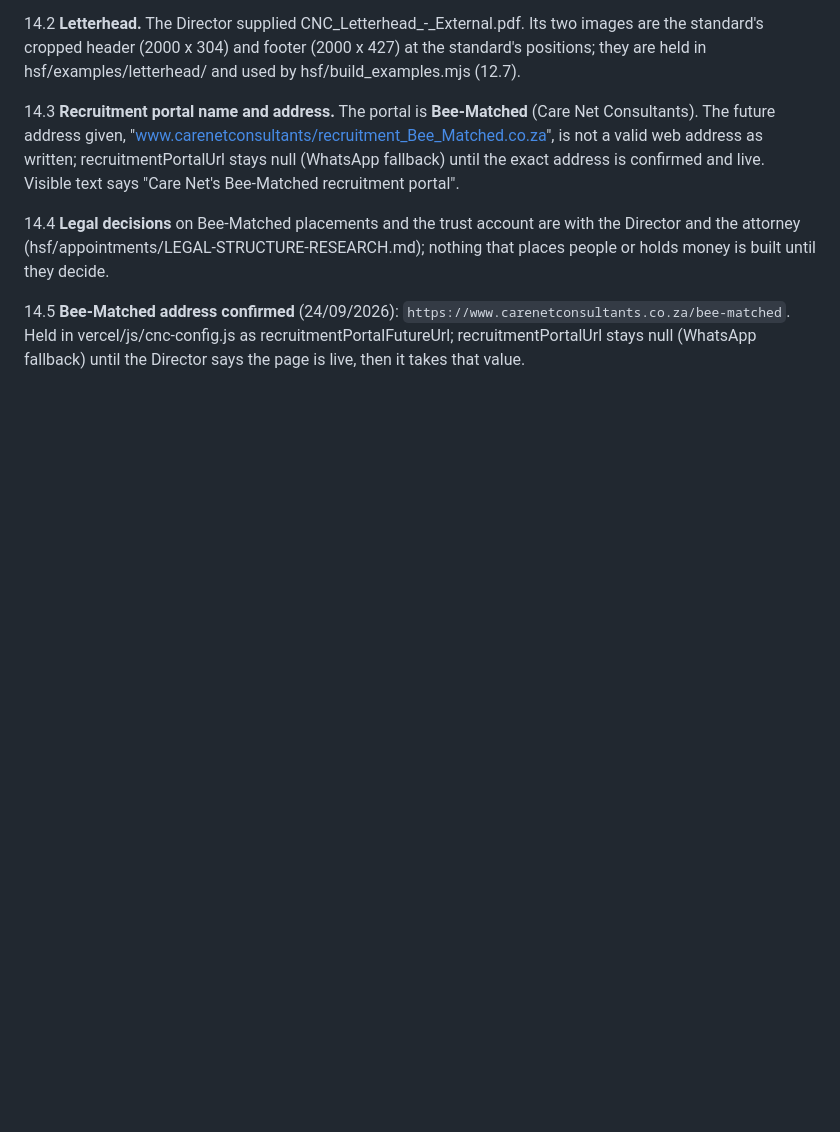
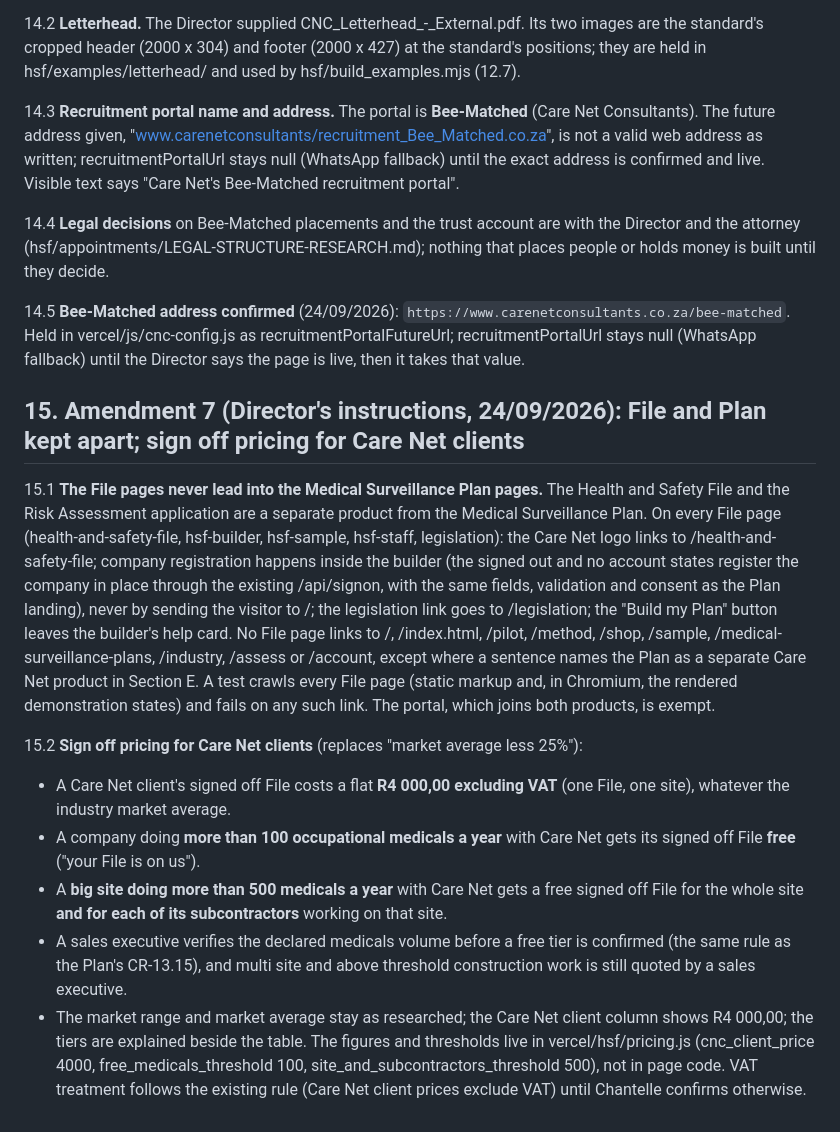
Before and after one commit to IT-CnC-Auto/Care-Net-Consultants, a Markdown page: msp-forge/hsf/BUILD-CONTRACT.md, the part around the change. Rendered like a GitHub page; blank space fills up the shorter version.

Commit message:
HSF FORGE: contract 15, File kept apart from the Plan; Care Net client sign off pricing
Co-Authored-By: Claude Opus 5.5 <noreply@anthropic.com>
Claude-Session: https://claude.ai/code/session_015jLkVnrqS5Xy7b2wPjeWNK

```diff
--- a/msp-forge/hsf/BUILD-CONTRACT.md
+++ b/msp-forge/hsf/BUILD-CONTRACT.md
@@ -272,3 +272,14 @@ Many companies will be building their first Health and Safety File. Every sectio
 14.4 **Legal decisions** on Bee-Matched placements and the trust account are with the Director and the attorney (hsf/appointments/LEGAL-STRUCTURE-RESEARCH.md); nothing that places people or holds money is built until they decide.
 
 14.5 **Bee-Matched address confirmed** (24/09/2026): `https://www.carenetconsultants.co.za/bee-matched`. Held in vercel/js/cnc-config.js as recruitmentPortalFutureUrl; recruitmentPortalUrl stays null (WhatsApp fallback) until the Director says the page is live, then it takes that value.
+
+## 15. Amendment 7 (Director's instructions, 24/09/2026): File and Plan kept apart; sign off pricing for Care Net clients
+
+15.1 **The File pages never lead into the Medical Surveillance Plan pages.** The Health and Safety File and the Risk Assessment application are a separate product from the Medical Surveillance Plan. On every File page (health-and-safety-file, hsf-builder, hsf-sample, hsf-staff, legislation): the Care Net logo links to /health-and-safety-file; company registration happens inside the builder (the signed out and no account states register the company in place through the existing /api/signon, with the same fields, validation and consent as the Plan landing), never by sending the visitor to /; the legislation link goes to /legislation; the "Build my Plan" button leaves the builder's help card. No File page links to /, /index.html, /pilot, /method, /shop, /sample, /medical-surveillance-plans, /industry, /assess or /account, except where a sentence names the Plan as a separate Care Net product in Section E. A test crawls every File page (static markup and, in Chromium, the rendered demonstration states) and fails on any such link. The portal, which joins both products, is exempt.
+
+15.2 **Sign off pricing for Care Net clients** (replaces "market average less 25%"):
+- A Care Net client's signed off File costs a flat **R4 000,00 excluding VAT** (one File, one site), whatever the industry market average.
+- A company doing **more than 100 occupational medicals a year** with Care Net gets its signed off File **free** ("your File is on us").
+- A **big site doing more than 500 medicals a year** with Care Net gets a free signed off File for the whole site **and for each of its subcontractors** working on that site.
+- A sales executive verifies the declared medicals volume before a free tier is confirmed (the same rule as the Plan's CR-13.15), and multi site and above threshold construction work is still quoted by a sales executive.
+- The market range and market average stay as researched; the Care Net client column shows R4 000,00; the tiers are explained beside the table. The figures and thresholds live in vercel/hsf/pricing.js (cnc_client_price 4000, free_medicals_threshold 100, site_and_subcontractors_threshold 500), not in page code. VAT treatment follows the existing rule (Care Net client prices exclude VAT) until Chantelle confirms otherwise.
```
